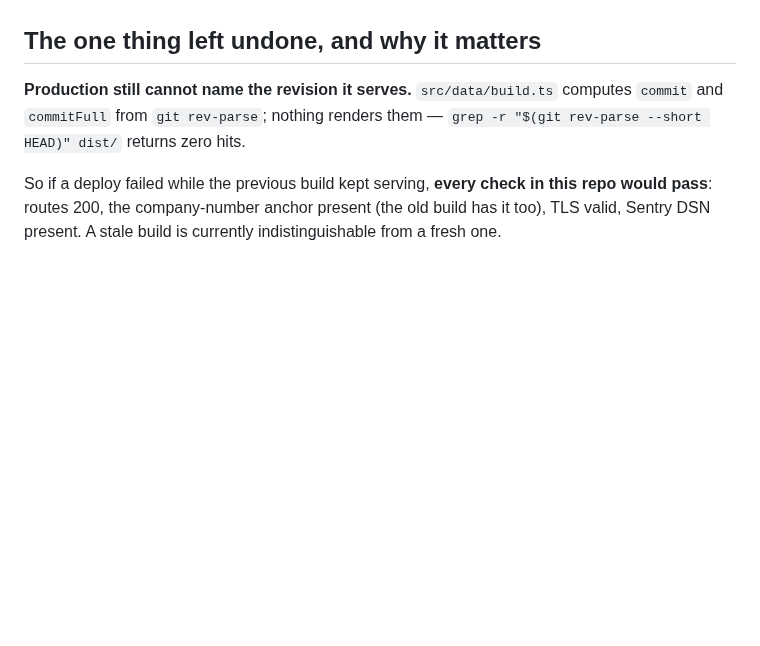
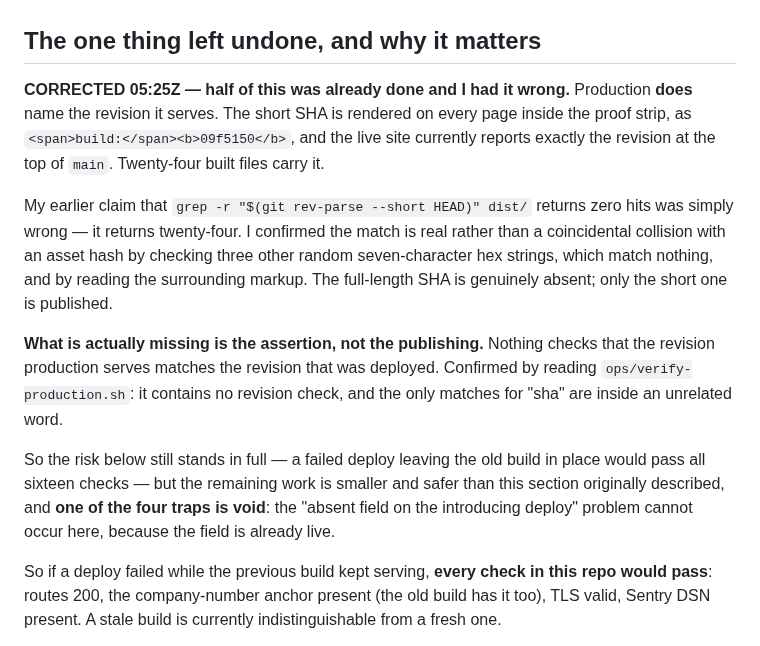
Before and after one commit to Waseemilyas/automancer-site, a Markdown page: docs/ox-alpha-campaign.md, the part around the change. Drawn GitHub-style; blank space fills up the shorter version.

Commit message:
docs: correct a wrong claim — the site DOES publish its revision
My handover said production cannot name the revision it serves and that a
grep for the short SHA in dist returns zero hits. Both wrong: it returns
twenty-four, the short SHA is rendered on every page in the proof strip, and
the live site reports exactly the revision at the top of main. Confirmed not
a hash collision by three negative controls and by reading the markup.

What is actually missing is the assertion, not the publishing. Nothing checks
that the served revision matches the deployed one. One of the four recorded
traps is therefore void: the absent-field-on-introducing-deploy case cannot
occur, because the field is already live.

Co-Authored-By: Claude Opus 5 (1M context) <noreply@anthropic.com>

```diff
--- a/docs/ox-alpha-campaign.md
+++ b/docs/ox-alpha-campaign.md
@@ -432,9 +432,28 @@ exhausted), not because the repo needs anything.
 
 ## The one thing left undone, and why it matters
 
-**Production still cannot name the revision it serves.** `src/data/build.ts`
-computes `commit` and `commitFull` from `git rev-parse`; nothing renders them —
-`grep -r "$(git rev-parse --short HEAD)" dist/` returns zero hits.
+**CORRECTED 05:25Z — half of this was already done and I had it wrong.**
+Production **does** name the revision it serves. The short SHA is rendered on every
+page inside the proof strip, as `<span>build:</span><b>09f5150</b>`, and the live
+site currently reports exactly the revision at the top of `main`. Twenty-four built
+files carry it.
+
+My earlier claim that `grep -r "$(git rev-parse --short HEAD)" dist/` returns zero
+hits was simply wrong — it returns twenty-four. I confirmed the match is real rather
+than a coincidental collision with an asset hash by checking three other random
+seven-character hex strings, which match nothing, and by reading the surrounding
+markup. The full-length SHA is genuinely absent; only the short one is published.
+
+**What is actually missing is the assertion, not the publishing.** Nothing checks
+that the revision production serves matches the revision that was deployed. Confirmed
+by reading `ops/verify-production.sh`: it contains no revision check, and the only
+matches for "sha" are inside an unrelated word.
+
+So the risk below still stands in full — a failed deploy leaving the old build in
+place would pass all sixteen checks — but the remaining work is smaller and safer
+than this section originally described, and **one of the four traps is void**: the
+"absent field on the introducing deploy" problem cannot occur here, because the field
+is already live.
 
 So if a deploy failed while the previous build kept serving, **every check in
 this repo would pass**: routes 200, the company-number anchor present (the old
```
